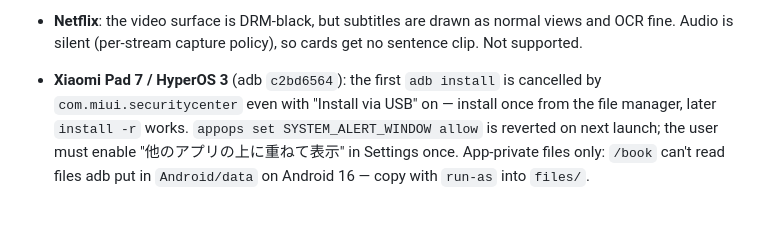
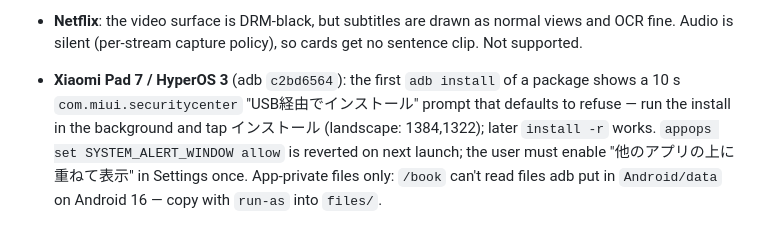
Before and after one commit to WilsonNet/droid-sentence-miner, a Markdown page: AGENTS.md, the part around the change. Rendered like a GitHub page.

Commit message:
Docs: in-app update test recipe, HyperOS adb install prompt
Co-Authored-By: Claude Opus 5.5 <noreply@anthropic.com>

```diff
--- a/AGENTS.md
+++ b/AGENTS.md
@@ -403,9 +403,9 @@ See `.opencode/skills/dsm-debug-api/SKILL.md` for the full reference and recipes
   when another is ≥0.8 (a hardsub half-hidden under YouTube captions read as garbage, 0.27 vs 0.97).
 - **Netflix**: the video surface is DRM-black, but subtitles are drawn as normal views and OCR fine.
   Audio is silent (per-stream capture policy), so cards get no sentence clip. Not supported.
-- **Xiaomi Pad 7 / HyperOS 3** (adb `c2bd6564`): the first `adb install` is cancelled by
-  `com.miui.securitycenter` even with "Install via USB" on — install once from the file manager,
-  later `install -r` works. `appops set SYSTEM_ALERT_WINDOW allow` is reverted on next launch; the
+- **Xiaomi Pad 7 / HyperOS 3** (adb `c2bd6564`): the first `adb install` of a package shows a 10 s
+  `com.miui.securitycenter` "USB経由でインストール" prompt that defaults to refuse — run the install in
+  the background and tap インストール (landscape: 1384,1322); later `install -r` works. `appops set SYSTEM_ALERT_WINDOW allow` is reverted on next launch; the
   user must enable "他のアプリの上に重ねて表示" in Settings once. App-private files only: `/book`
   can't read files adb put in `Android/data` on Android 16 — copy with `run-as` into `files/`.
 - **Shared text selections** (`ProcessTextActivity` → `TextLog.lineForSharedText`): a word is
```
Also changed, not shown: 1 other file.
